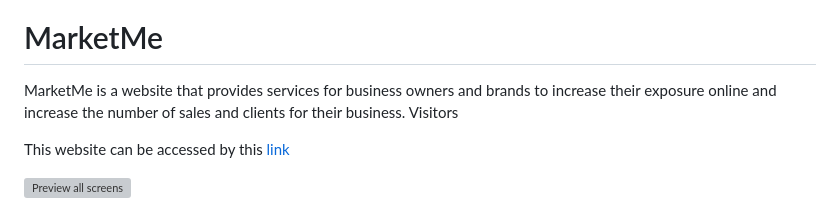
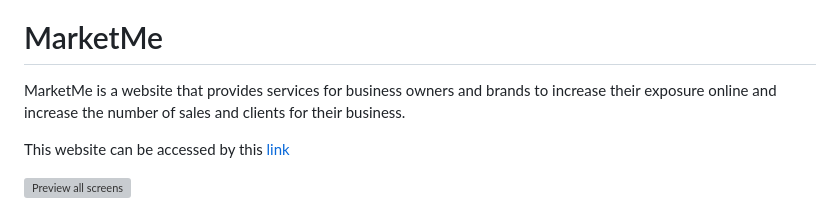
Before and after one commit to Omar-Alme/marketing-agency, a Markdown page: README.md, the part around the change. Rendered like a GitHub page; grey boxes are pictures that could not be loaded.

Commit message:
Remove word from readme

```diff
--- a/README.md
+++ b/README.md
@@ -2,7 +2,7 @@
 
 # MarketMe
 
-MarketMe is a website that provides services for business owners and brands to increase their exposure online and increase the number of sales and clients for their business. Visitors
+MarketMe is a website that provides services for business owners and brands to increase their exposure online and increase the number of sales and clients for their business.
 
 This website can be accessed by this [link](https://omar-alme.github.io/marketing-agency/)
 
```
